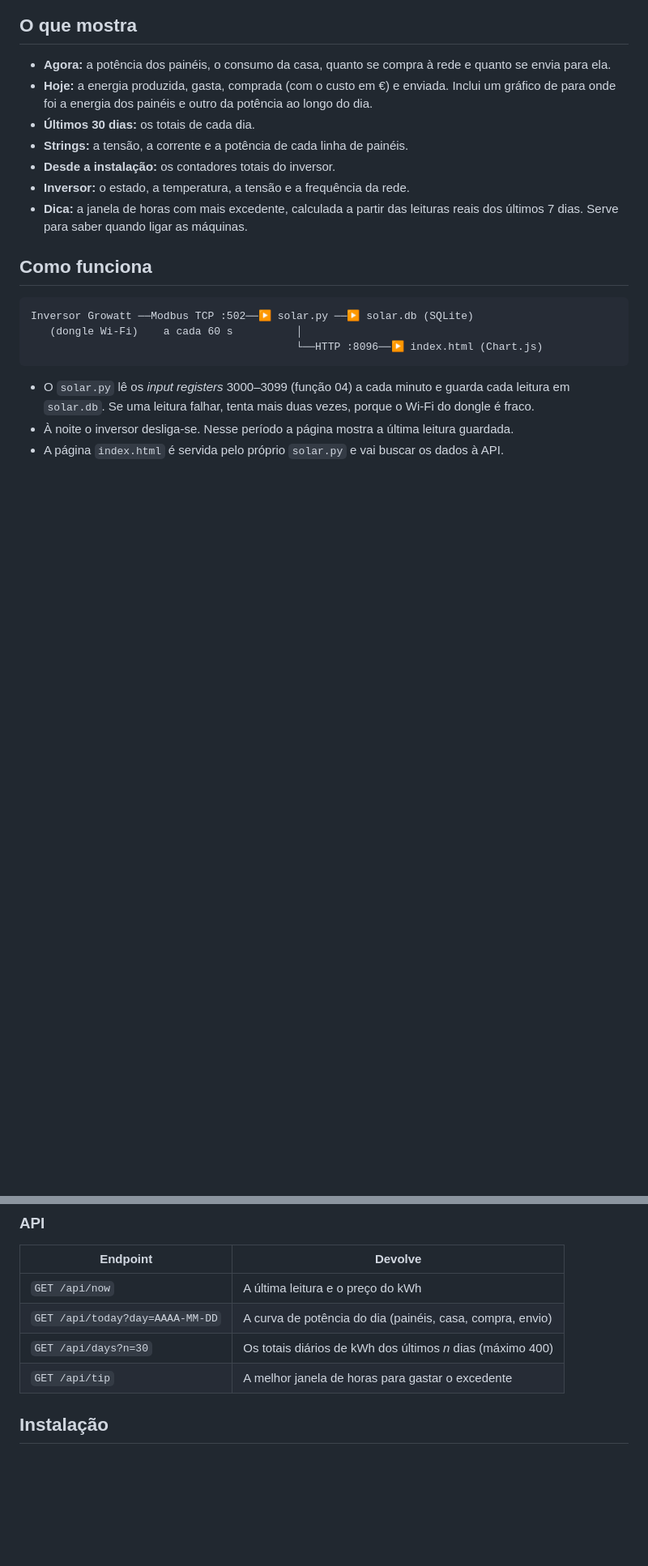
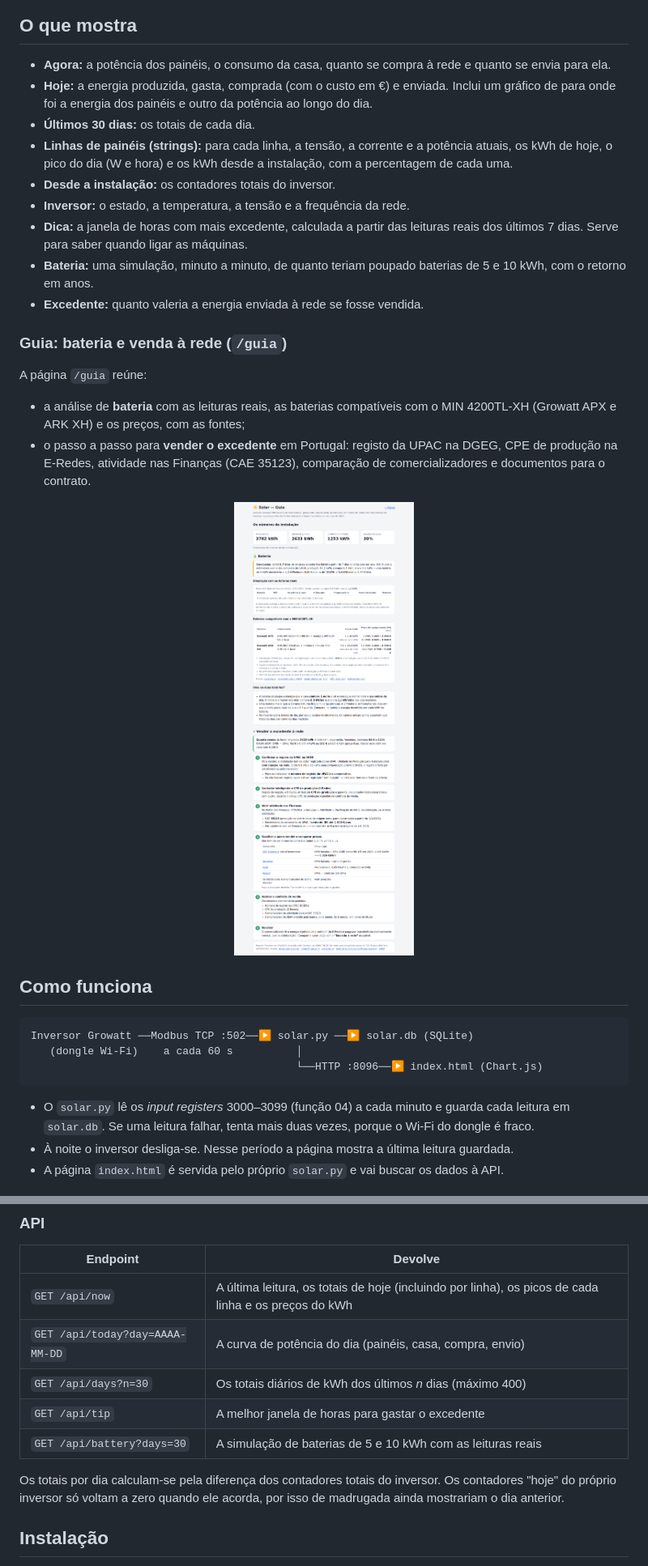
Before and after one commit to brumarx/growatt, a Markdown page: README.md, 2 parts joined by grey strips. Shown at 81% size. GitHub-like rendering; pictures changed too: docs/img/guia.png (added); blank space fills up the shorter version.

```diff
--- a/README.md
+++ b/README.md
@@ -9,10 +19,23 @@ O programa lê o inversor diretamente por **Modbus TCP**, através do dongle Wi-
 - **Agora:** a potência dos painéis, o consumo da casa, quanto se compra à rede e quanto se envia para ela.
 - **Hoje:** a energia produzida, gasta, comprada (com o custo em €) e enviada. Inclui um gráfico de para onde foi a energia dos painéis e outro da potência ao longo do dia.
 - **Últimos 30 dias:** os totais de cada dia.
-- **Strings:** a tensão, a corrente e a potência de cada linha de painéis.
+- **Linhas de painéis (strings):** para cada linha, a tensão, a corrente e a potência atuais, os kWh de hoje, o pico do dia (W e hora) e os kWh desde a instalação, com a percentagem de cada uma.
 - **Desde a instalação:** os contadores totais do inversor.
 - **Inversor:** o estado, a temperatura, a tensão e a frequência da rede.
 - **Dica:** a janela de horas com mais excedente, calculada a partir das leituras reais dos últimos 7 dias. Serve para saber quando ligar as máquinas.
+- **Bateria:** uma simulação, minuto a minuto, de quanto teriam poupado baterias de 5 e 10 kWh, com o retorno em anos.
+- **Excedente:** quanto valeria a energia enviada à rede se fosse vendida.
+
+### Guia: bateria e venda à rede (`/guia`)
+
+A página `/guia` reúne:
+
+- a análise de **bateria** com as leituras reais, as baterias compatíveis com o MIN 4200TL-XH (Growatt APX e ARK XH) e os preços, com as fontes;
+- o passo a passo para **vender o excedente** em Portugal: registo da UPAC na DGEG, CPE de produção na E-Redes, atividade nas Finanças (CAE 35123), comparação de comercializadores e documentos para o contrato.
+
+<p align="center">
+  <img src="docs/img/guia.png" alt="Guia: análise de bateria e passos para vender o excedente" width="70%">
+</p>
 
 ## Como funciona
 
@@ -30,10 +53,13 @@ Inversor Growatt ──Modbus TCP :502──▶ solar.py ──▶ solar.db (SQL
 
 | Endpoint | Devolve |
 |---|---|
-| `GET /api/now` | A última leitura e o preço do kWh |
+| `GET /api/now` | A última leitura, os totais de hoje (incluindo por linha), os picos de cada linha e os preços do kWh |
 | `GET /api/today?day=AAAA-MM-DD` | A curva de potência do dia (painéis, casa, compra, envio) |
 | `GET /api/days?n=30` | Os totais diários de kWh dos últimos *n* dias (máximo 400) |
 | `GET /api/tip` | A melhor janela de horas para gastar o excedente |
+| `GET /api/battery?days=30` | A simulação de baterias de 5 e 10 kWh com as leituras reais |
+
+Os totais por dia calculam-se pela diferença dos contadores totais do inversor. Os contadores "hoje" do próprio inversor só voltam a zero quando ele acorda, por isso de madrugada ainda mostrariam o dia anterior.
 
 ## Instalação
 
```
Also changed, not shown: other parts of README.md (+16 -1 lines), docs/img/index-dark.png (added), docs/img/index.png (added), docs/img/mobile.png (added), 3 other files.
